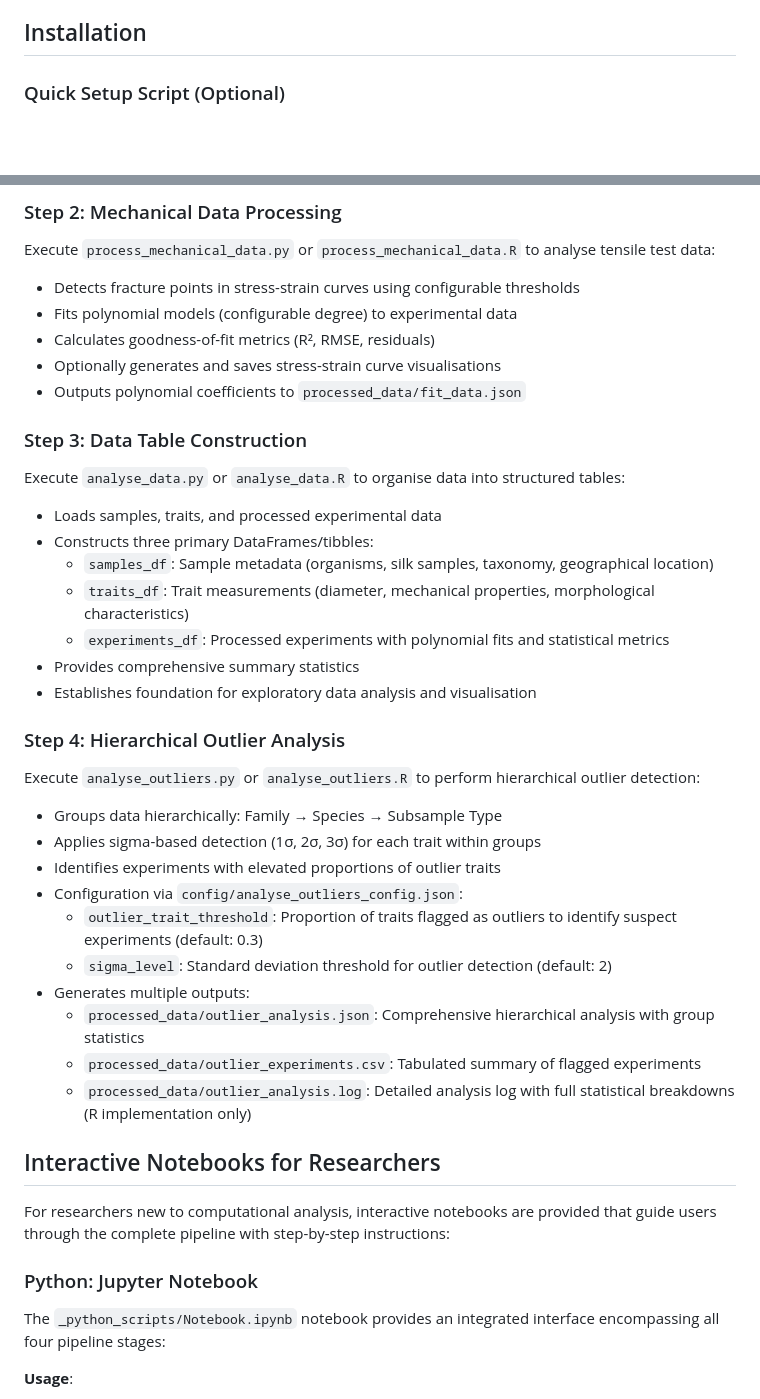
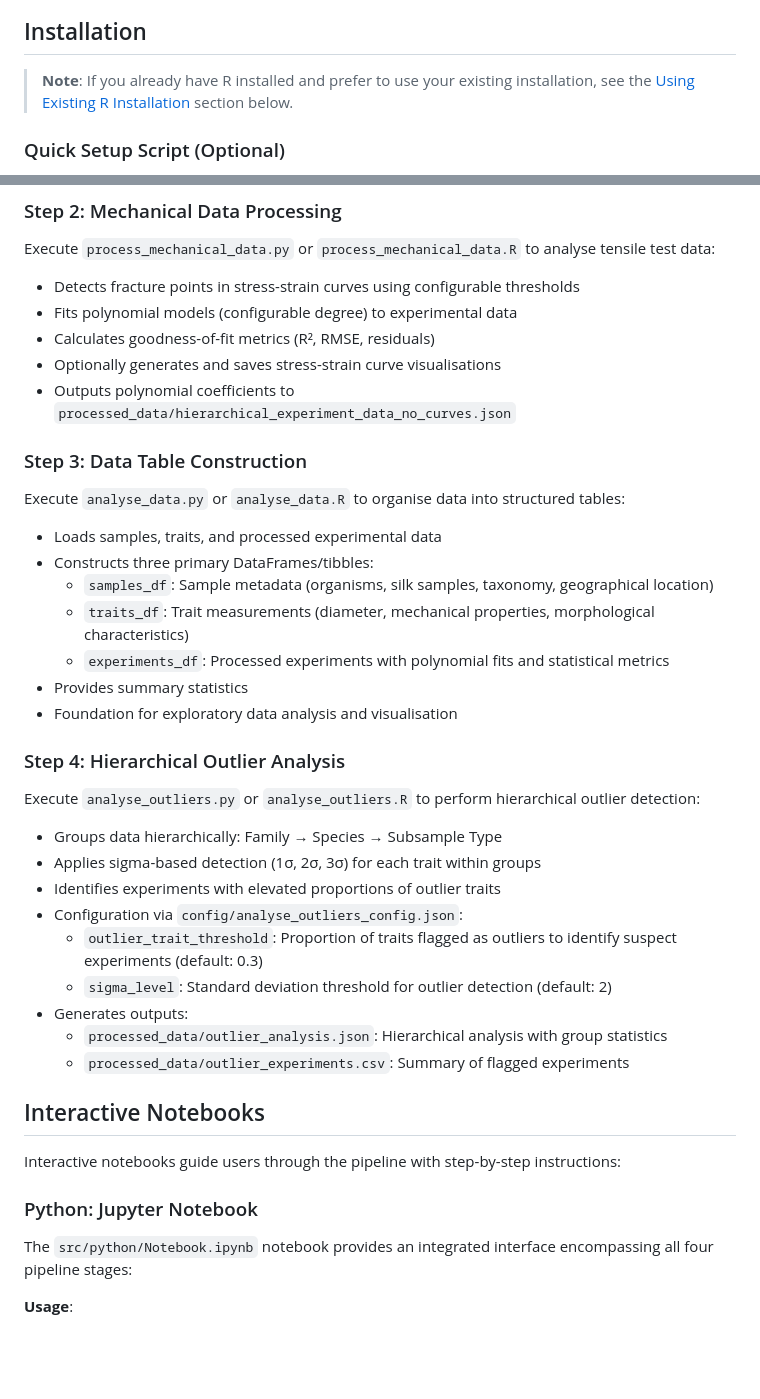
Before and after one commit to daniele-liprandi/EvoNEST-data-science, a Markdown page: README.md, 2 parts joined by grey strips. GitHub-like rendering; blank space fills up the shorter version.

```diff
--- a/README.md
+++ b/README.md
@@ -17,6 +17,8 @@ A bilingual (Python/R) data analysis pipeline for processing and analysing tensi
 This collection of computational tools help downloading and processing samples, traits and mechanical experiments. The repository is dedicated to the EVO|MEC laboratory instance of EvoNEST, but can be adapted to other instances. It performs performing polynomial fitting of stress strain curves, hierarchical outlier analysis, and provides an intro to visualization.
 
 ## Installation
+
+> **Note**: If you already have R installed and prefer to use your existing installation, see the [Using Existing R Installation](#using-existing-r-installation) section below.
 
 ### Quick Setup Script (Optional)
 
@@ -119,7 +107,7 @@ Execute `process_mechanical_data.py` or `process_mechanical_data.R` to analyse t
 - Fits polynomial models (configurable degree) to experimental data
 - Calculates goodness-of-fit metrics (R², RMSE, residuals)
 - Optionally generates and saves stress-strain curve visualisations
-- Outputs polynomial coefficients to `processed_data/fit_data.json`
+- Outputs polynomial coefficients to `processed_data/hierarchical_experiment_data_no_curves.json`
 
 ### Step 3: Data Table Construction
 
@@ -130,8 +118,8 @@ Execute `analyse_data.py` or `analyse_data.R` to organise data into structured t
   - `samples_df`: Sample metadata (organisms, silk samples, taxonomy, geographical location)
   - `traits_df`: Trait measurements (diameter, mechanical properties, morphological characteristics)
   - `experiments_df`: Processed experiments with polynomial fits and statistical metrics
-- Provides comprehensive summary statistics
-- Establishes foundation for exploratory data analysis and visualisation
+- Provides summary statistics
+- Foundation for exploratory data analysis and visualisation
 
 ### Step 4: Hierarchical Outlier Analysis
 
@@ -143,18 +131,16 @@ Execute `analyse_outliers.py` or `analyse_outliers.R` to perform hierarchical ou
 - Configuration via `config/analyse_outliers_config.json`:
   - `outlier_trait_threshold`: Proportion of traits flagged as outliers to identify suspect experiments (default: 0.3)
   - `sigma_level`: Standard deviation threshold for outlier detection (default: 2)
-- Generates multiple outputs:
-  - `processed_data/outlier_analysis.json`: Comprehensive hierarchical analysis with group statistics
-  - `processed_data/outlier_experiments.csv`: Tabulated summary of flagged experiments
-  - `processed_data/outlier_analysis.log`: Detailed analysis log with full statistical breakdowns (R implementation only)
+- Generates outputs:
+  - `processed_data/outlier_analysis.json`: Hierarchical analysis with group statistics
+  - `processed_data/outlier_experiments.csv`: Summary of flagged experiments
 
-## Interactive Notebooks for Researchers
-
-For researchers new to computational analysis, interactive notebooks are provided that guide users through the complete pipeline with step-by-step instructions:
+## Interactive Notebooks
+Interactive notebooks guide users through the pipeline with step-by-step instructions:
 
 ### Python: Jupyter Notebook
 
-The `_python_scripts/Notebook.ipynb` notebook provides an integrated interface encompassing all four pipeline stages:
+The `src/python/Notebook.ipynb` notebook provides an integrated interface encompassing all four pipeline stages:
 
 **Usage**:
 
```
Also changed, not shown: other parts of README.md (+25 -39 lines).
